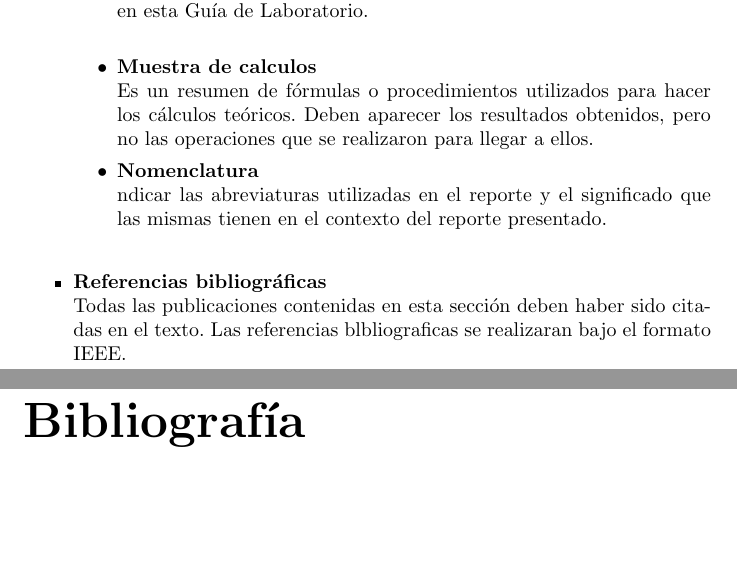
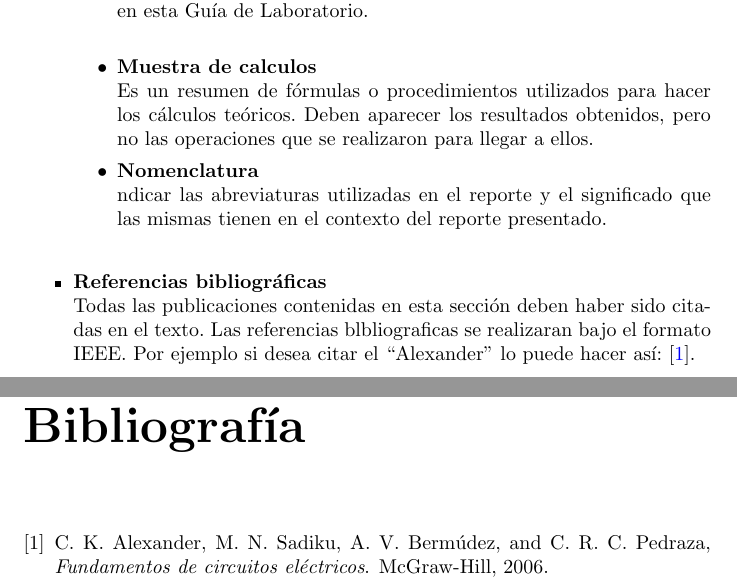
Before and after one commit to juanjorojash/manual_lab_electri_I, a LaTeX thesis (manual.tex): two parts of pages 51 and 62 of 62, joined at a grey line, cut so that both start at the same text, the shorter picture padded with empty space. Compiled offline with pdfLaTeX.

Commit message:
Incluir bibliografia

```diff
--- a/manual.tex
+++ b/manual.tex
@@ -1494,7 +1494,7 @@ tienen en el contexto del reporte presentado.\\
 \end{itemize}
 \item \textbf{Referencias bibliográficas}\\
 Todas las publicaciones contenidas en esta sección deben haber sido citadas en
-el texto. Las referencias blbliograficas se realizaran bajo el formato IEEE.
+el texto. Las referencias blbliograficas se realizaran bajo el formato IEEE. Por ejemplo si desea citar el ``Alexander'' lo puede hacer así: \cite{alexander2006fundamentos}.
 \end{itemize}
 
 \chapter{Lineamientos para la presentación de la bitácora}
```
